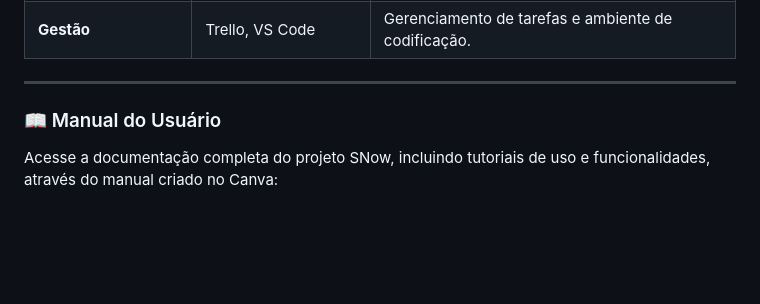
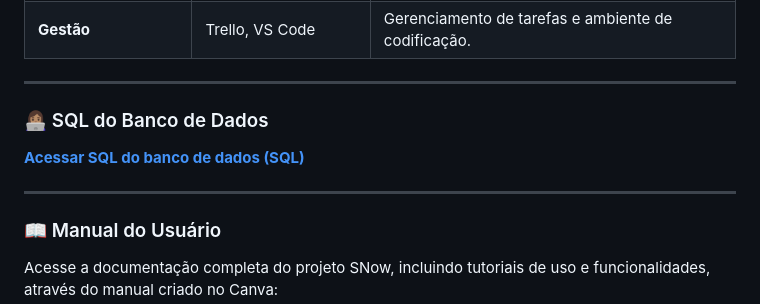
Before and after one commit to EricaBonfanti/SNOW-SelfCareFriend, a Markdown page: README.md, the part around the change. Rendered like a GitHub page; blank space fills up the shorter version.

```diff
--- a/README.md
+++ b/README.md
@@ -60,6 +60,11 @@ O desenvolvimento do SNow envolveu a aplicação prática de diversas tecnologia
 | **Gestão** | Trello, VS Code | Gerenciamento de tarefas e ambiente de codificação. |
 
 ---
+### 👩🏽‍💻 SQL do Banco de Dados
+
+[**Acessar SQL do banco de dados (SQL)**](SQL/tccsnow.sql)
+
+---
 
 ### 📖 Manual do Usuário
 
```
